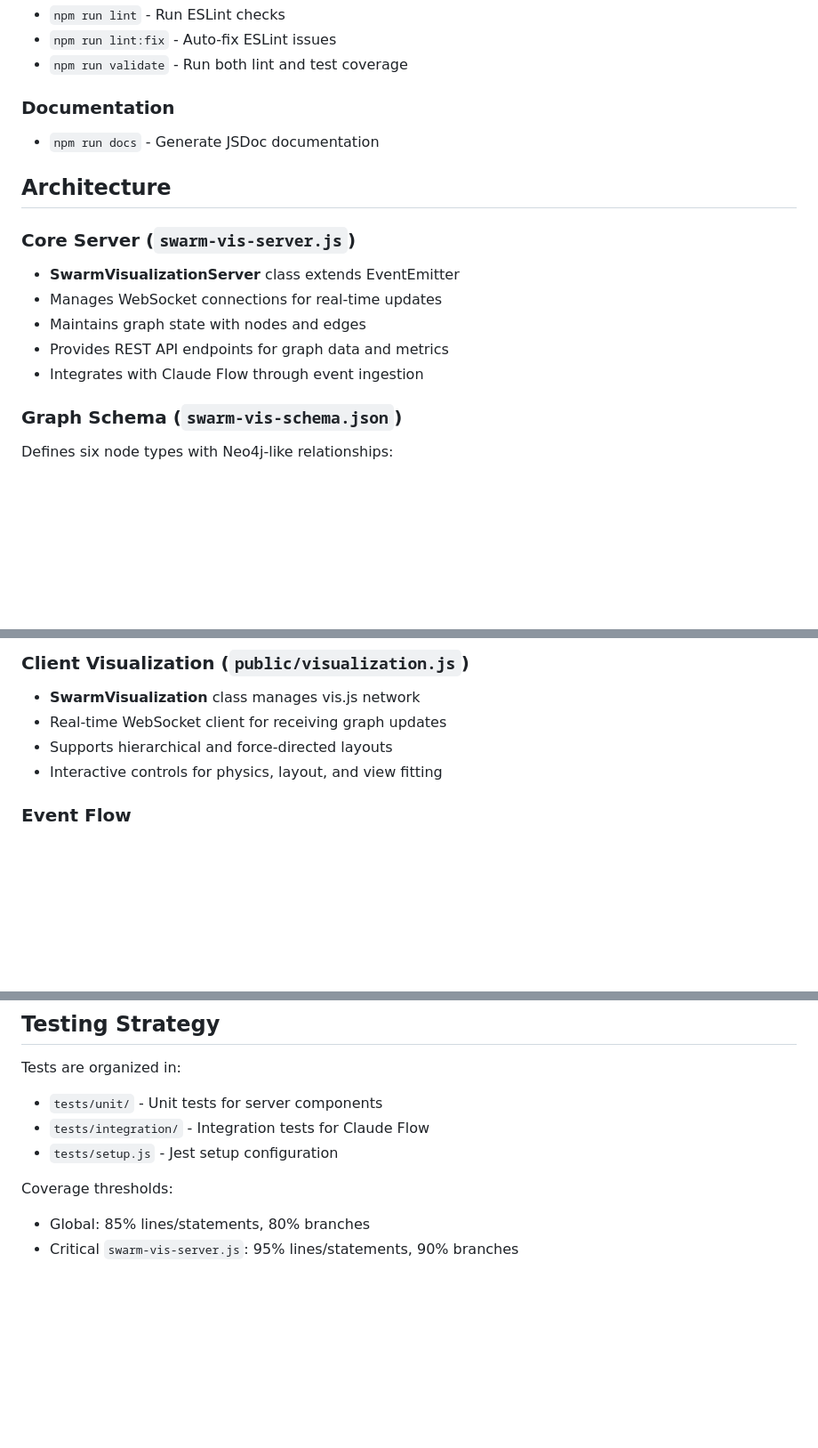
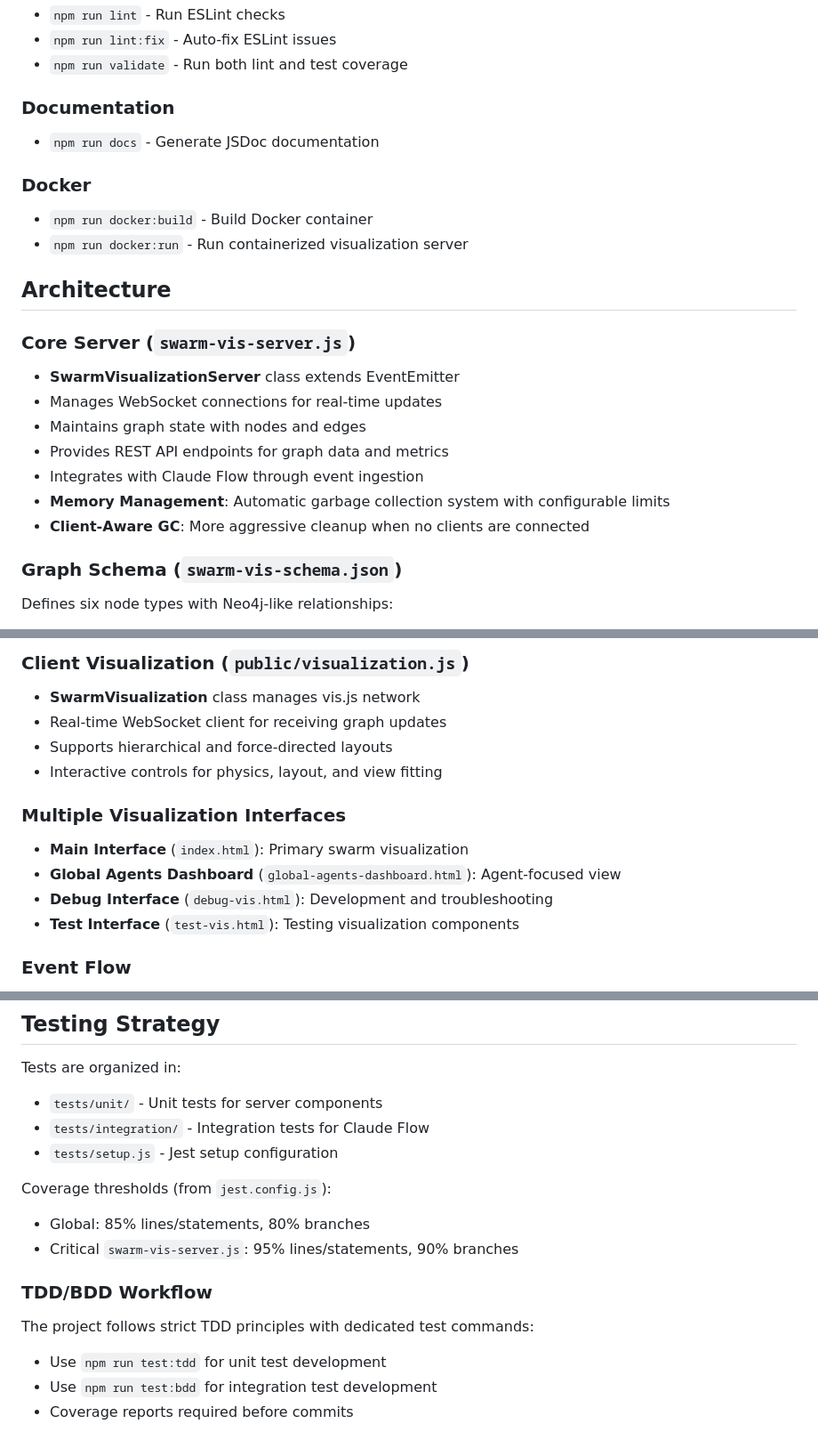
Before and after one commit to michaeloboyle/claude-flow-swarm-visualization, a Markdown page: CLAUDE.md, 3 parts joined by grey strips. Shown at 89% size. Drawn GitHub-style; blank space fills up the shorter version.

```diff
--- a/CLAUDE.md
+++ b/CLAUDE.md
@@ -29,6 +29,10 @@ Real-time WebSocket-based visualization system for Claude Flow swarm intelligenc
 ### Documentation
 - `npm run docs` - Generate JSDoc documentation
 
+### Docker
+- `npm run docker:build` - Build Docker container
+- `npm run docker:run` - Run containerized visualization server
+
 ## Architecture
 
 ### Core Server (`swarm-vis-server.js`)
@@ -37,6 +41,8 @@ Real-time WebSocket-based visualization system for Claude Flow swarm intelligenc
 - Maintains graph state with nodes and edges
 - Provides REST API endpoints for graph data and metrics
 - Integrates with Claude Flow through event ingestion
+- **Memory Management**: Automatic garbage collection system with configurable limits
+- **Client-Aware GC**: More aggressive cleanup when no clients are connected
 
 ### Graph Schema (`swarm-vis-schema.json`)
 Defines six node types with Neo4j-like relationships:
@@ -49,6 +55,12 @@ Defines six node types with Neo4j-like relationships:
 - Real-time WebSocket client for receiving graph updates
 - Supports hierarchical and force-directed layouts
 - Interactive controls for physics, layout, and view fitting
+
+### Multiple Visualization Interfaces
+- **Main Interface** (`index.html`): Primary swarm visualization
+- **Global Agents Dashboard** (`global-agents-dashboard.html`): Agent-focused view
+- **Debug Interface** (`debug-vis.html`): Development and troubleshooting
+- **Test Interface** (`test-vis.html`): Testing visualization components
 
 ### Event Flow
 1. Claude Flow events → `ingestClaudeFlowEvent()`
@@ -84,6 +96,12 @@ Tests are organized in:
 - `tests/integration/` - Integration tests for Claude Flow
 - `tests/setup.js` - Jest setup configuration
 
-Coverage thresholds:
+Coverage thresholds (from `jest.config.js`):
 - Global: 85% lines/statements, 80% branches
 - Critical `swarm-vis-server.js`: 95% lines/statements, 90% branches
+
+### TDD/BDD Workflow
+The project follows strict TDD principles with dedicated test commands:
+- Use `npm run test:tdd` for unit test development
+- Use `npm run test:bdd` for integration test development
+- Coverage reports required before commits
```
Also changed, not shown: README.md (+1 -3 lines).
